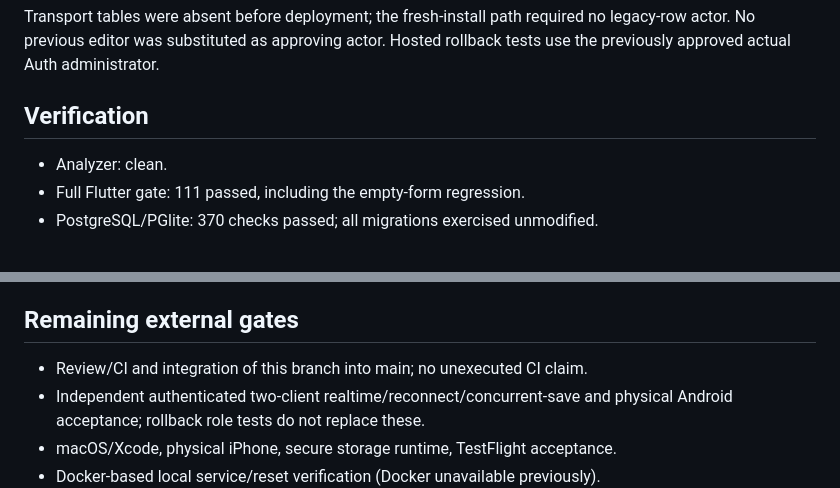
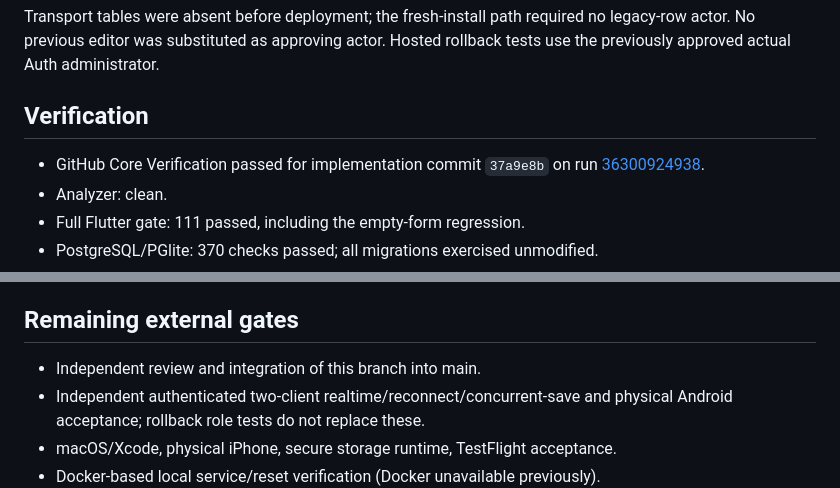
Before and after one commit to nechemlatman/UMAN_MANAGMENT, a Markdown page: STATUS.md, 2 parts joined by grey strips. GitHub-like rendering.

```diff
--- a/STATUS.md
+++ b/STATUS.md
@@ -56,6 +56,8 @@ Hosted rollback tests use the previously approved actual Auth administrator.
 
 ## Verification
 
+- GitHub Core Verification passed for implementation commit `37a9e8b` on run
+  [36300924938](https://github.com/nechemlatman/UMAN_MANAGMENT/actions/runs/36300924938).
 - Analyzer: clean.
 - Full Flutter gate: 111 passed, including the empty-form regression.
 - PostgreSQL/PGlite: 370 checks passed; all migrations exercised unmodified.
@@ -76,7 +78,7 @@ Hosted rollback tests use the previously approved actual Auth administrator.
 
 ## Remaining external gates
 
-- Review/CI and integration of this branch into main; no unexecuted CI claim.
+- Independent review and integration of this branch into main.
 - Independent authenticated two-client realtime/reconnect/concurrent-save and
   physical Android acceptance; rollback role tests do not replace these.
 - macOS/Xcode, physical iPhone, secure storage runtime, TestFlight acceptance.
```
Also changed, not shown: ACTIVE_WORK.md (+3 -1 lines), docs/workcards/TASK-TRN-02.md (+6 -0 lines).
